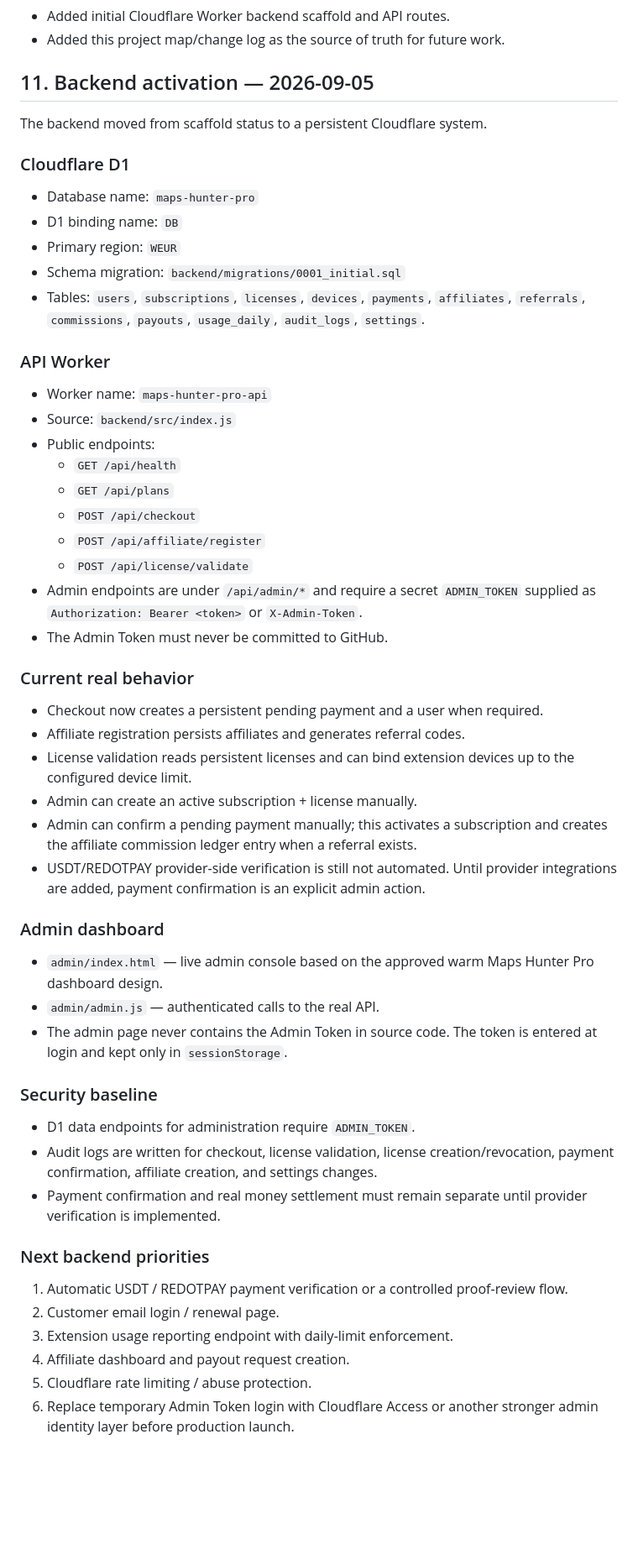
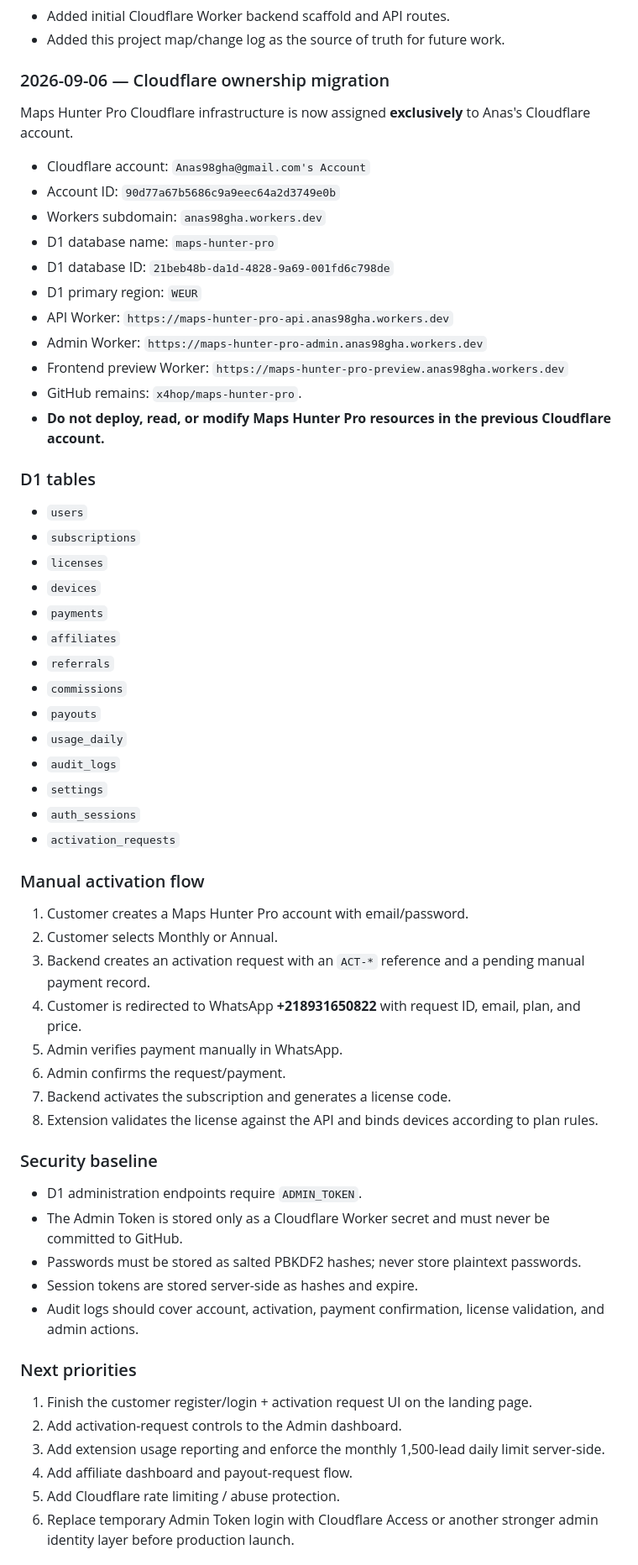
Before and after one commit to x4hop/maps-hunter-pro, a Markdown page: PROJECT.md, the part around one of its changes. Shown at 84% size. Drawn GitHub-style; blank space fills up the shorter version.

Commit message:
docs: move Maps Hunter Pro to Anas Cloudflare account

```diff
--- a/PROJECT.md
+++ b/PROJECT.md
@@ -111,50 +117,58 @@ Before changing the site or backend, read this file first. After any material de
 - Added initial Cloudflare Worker backend scaffold and API routes.
 - Added this project map/change log as the source of truth for future work.
 
-## 11. Backend activation — 2026-09-05
-The backend moved from scaffold status to a persistent Cloudflare system.
+### 2026-09-06 — Cloudflare ownership migration
+Maps Hunter Pro Cloudflare infrastructure is now assigned **exclusively** to Anas's Cloudflare account.
 
-### Cloudflare D1
-- Database name: `maps-hunter-pro`
-- D1 binding name: `DB`
-- Primary region: `WEUR`
-- Schema migration: `backend/migrations/0001_initial.sql`
-- Tables: `users`, `subscriptions`, `licenses`, `devices`, `payments`, `affiliates`, `referrals`, `commissions`, `payouts`, `usage_daily`, `audit_logs`, `settings`.
+- Cloudflare account: `Anas98gha@gmail.com's Account`
+- Account ID: `90d77a67b5686c9a9eec64a2d3749e0b`
+- Workers subdomain: `anas98gha.workers.dev`
+- D1 database name: `maps-hunter-pro`
+- D1 database ID: `21beb48b-da1d-4828-9a69-001fd6c798de`
+- D1 primary region: `WEUR`
+- API Worker: `https://maps-hunter-pro-api.anas98gha.workers.dev`
+- Admin Worker: `https://maps-hunter-pro-admin.anas98gha.workers.dev`
+- Frontend preview Worker: `https://maps-hunter-pro-preview.anas98gha.workers.dev`
+- GitHub remains: `x4hop/maps-hunter-pro`.
+- **Do not deploy, read, or modify Maps Hunter Pro resources in the previous Cloudflare account.**
 
-### API Worker
-- Worker name: `maps-hunter-pro-api`
-- Source: `backend/src/index.js`
-- Public endpoints:
-  - `GET /api/health`
-  - `GET /api/plans`
-  - `POST /api/checkout`
-  - `POST /api/affiliate/register`
-  - `POST /api/license/validate`
-- Admin endpoints are under `/api/admin/*` and require a secret `ADMIN_TOKEN` supplied as `Authorization: Bearer <token>` or `X-Admin-Token`.
-- The Admin Token must never be committed to GitHub.
+### D1 tables
+- `users`
+- `subscriptions`
+- `licenses`
+- `devices`
+- `payments`
+- `affiliates`
+- `referrals`
+- `commissions`
+- `payouts`
+- `usage_daily`
+- `audit_logs`
+- `settings`
+- `auth_sessions`
+- `activation_requests`
 
-### Current real behavior
-- Checkout now creates a persistent pending payment and a user when required.
-- Affiliate registration persists affiliates and generates referral codes.
-- License validation reads persistent licenses and can bind extension devices up to the configured device limit.
-- Admin can create an active subscription + license manually.
-- Admin can confirm a pending payment manually; this activates a subscription and creates the affiliate commission ledger entry when a referral exists.
-- USDT/REDOTPAY provider-side verification is still not automated. Until provider integrations are added, payment confirmation is an explicit admin action.
-
-### Admin dashboard
-- `admin/index.html` — live admin console based on the approved warm Maps Hunter Pro dashboard design.
-- `admin/admin.js` — authenticated calls to the real API.
-- The admin page never contains the Admin Token in source code. The token is entered at login and kept only in `sessionStorage`.
+### Manual activation flow
+1. Customer creates a Maps Hunter Pro account with email/password.
+2. Customer selects Monthly or Annual.
+3. Backend creates an activation request with an `ACT-*` reference and a pending manual payment record.
+4. Customer is redirected to WhatsApp **+218931650822** with request ID, email, plan, and price.
+5. Admin verifies payment manually in WhatsApp.
+6. Admin confirms the request/payment.
+7. Backend activates the subscription and generates a license code.
+8. Extension validates the license against the API and binds devices according to plan rules.
 
 ### Security baseline
-- D1 data endpoints for administration require `ADMIN_TOKEN`.
-- Audit logs are written for checkout, license validation, license creation/revocation, payment confirmation, affiliate creation, and settings changes.
-- Payment confirmation and real money settlement must remain separate until provider verification is implemented.
+- D1 administration endpoints require `ADMIN_TOKEN`.
+- The Admin Token is stored only as a Cloudflare Worker secret and must never be committed to GitHub.
+- Passwords must be stored as salted PBKDF2 hashes; never store plaintext passwords.
+- Session tokens are stored server-side as hashes and expire.
+- Audit logs should cover account, activation, payment confirmation, license validation, and admin actions.
 
-### Next backend priorities
-1. Automatic USDT / REDOTPAY payment verification or a controlled proof-review flow.
-2. Customer email login / renewal page.
-3. Extension usage reporting endpoint with daily-limit enforcement.
-4. Affiliate dashboard and payout request creation.
-5. Cloudflare rate limiting / abuse protection.
+### Next priorities
+1. Finish the customer register/login + activation request UI on the landing page.
+2. Add activation-request controls to the Admin dashboard.
+3. Add extension usage reporting and enforce the monthly 1,500-lead daily limit server-side.
+4. Add affiliate dashboard and payout-request flow.
+5. Add Cloudflare rate limiting / abuse protection.
 6. Replace temporary Admin Token login with Cloudflare Access or another stronger admin identity layer before production launch.
```
Also changed, not shown: other parts of PROJECT.md (+16 -23 lines).
